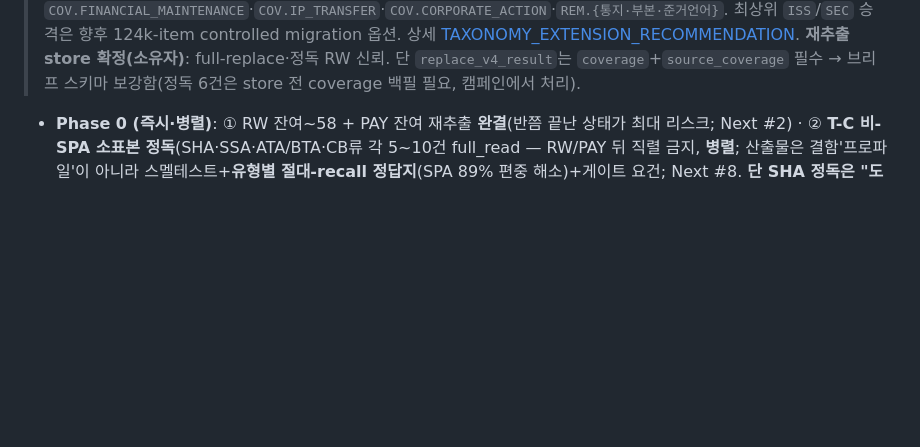
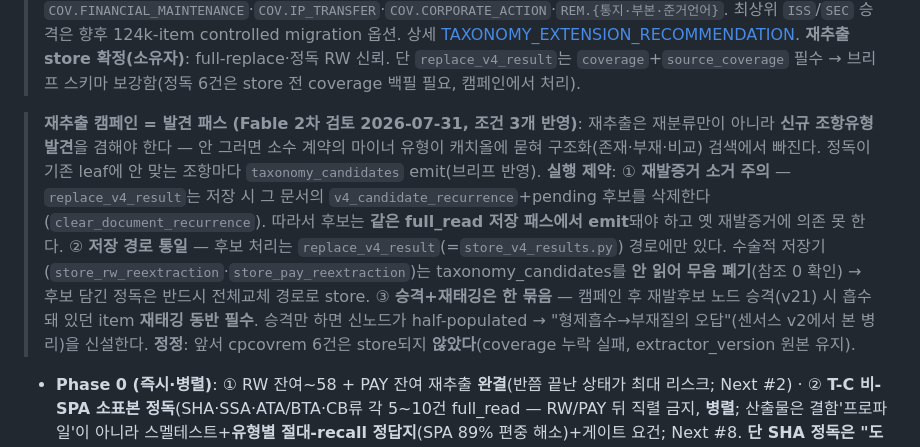
Before and after one commit to qchoi2/docs_app, a Markdown page: NOW.md, the part around the change. GitHub-like rendering; blank space fills up the shorter version.

```diff
--- a/NOW.md
+++ b/NOW.md
@@ -54,6 +54,17 @@ _이 수치를 손으로 베끼지 말 것 — `python burndown.py --out cs_inde
 > 최상위 `ISS`/`SEC` 승격은 향후 124k-item controlled migration 옵션. 상세 [TAXONOMY_EXTENSION_RECOMMENDATION](.docs/TAXONOMY_EXTENSION_RECOMMENDATION.md).
 > **재추출 store 확정(소유자)**: full-replace·정독 RW 신뢰. 단 `replace_v4_result`는 `coverage`+`source_coverage` 필수 →
 > 브리프 스키마 보강함(정독 6건은 store 전 coverage 백필 필요, 캠페인에서 처리).
+
+> **재추출 캠페인 = 발견 패스 (Fable 2차 검토 2026-07-31, 조건 3개 반영)**: 재추출은 재분류만이 아니라
+> **신규 조항유형 발견**을 겸해야 한다 — 안 그러면 소수 계약의 마이너 유형이 캐치올에 묻혀 구조화(존재·부재·비교)
+> 검색에서 빠진다. 정독이 기존 leaf에 안 맞는 조항마다 `taxonomy_candidates` emit(브리프 반영). **실행 제약**:
+> ① **재발증거 소거 주의** — `replace_v4_result`는 저장 시 그 문서의 `v4_candidate_recurrence`+pending 후보를 삭제한다
+> (`clear_document_recurrence`). 따라서 후보는 **같은 full_read 저장 패스에서 emit**돼야 하고 옛 재발증거에 의존 못 한다.
+> ② **저장 경로 통일** — 후보 처리는 `replace_v4_result`(=`store_v4_results.py`) 경로에만 있다. 수술적 저장기
+> (`store_rw_reextraction`·`store_pay_reextraction`)는 taxonomy_candidates를 **안 읽어 무음 폐기**(참조 0 확인) →
+> 후보 담긴 정독은 반드시 전체교체 경로로 store. ③ **승격+재태깅은 한 묶음** — 캠페인 후 재발후보 노드 승격(v21)
+> 시 흡수돼 있던 item **재태깅 동반 필수**. 승격만 하면 신노드가 half-populated → "형제흡수→부재질의 오답"(센서스 v2에서
+> 본 병리)을 신설한다. **정정**: 앞서 cpcovrem 6건은 store되지 **않았다**(coverage 누락 실패, extractor_version 원본 유지).
 
 - **Phase 0 (즉시·병렬)**: ① RW 잔여~58 + PAY 잔여 재추출 **완결**(반쯤 끝난 상태가 최대 리스크; Next #2) ·
   ② **T-C 비-SPA 소표본 정독**(SHA·SSA·ATA/BTA·CB류 각 5~10건 full_read — RW/PAY 뒤 직렬 금지, **병렬**;
```
Also changed, not shown: .docs/TC_PILOT_BRIEF.md (+17 -0 lines).
